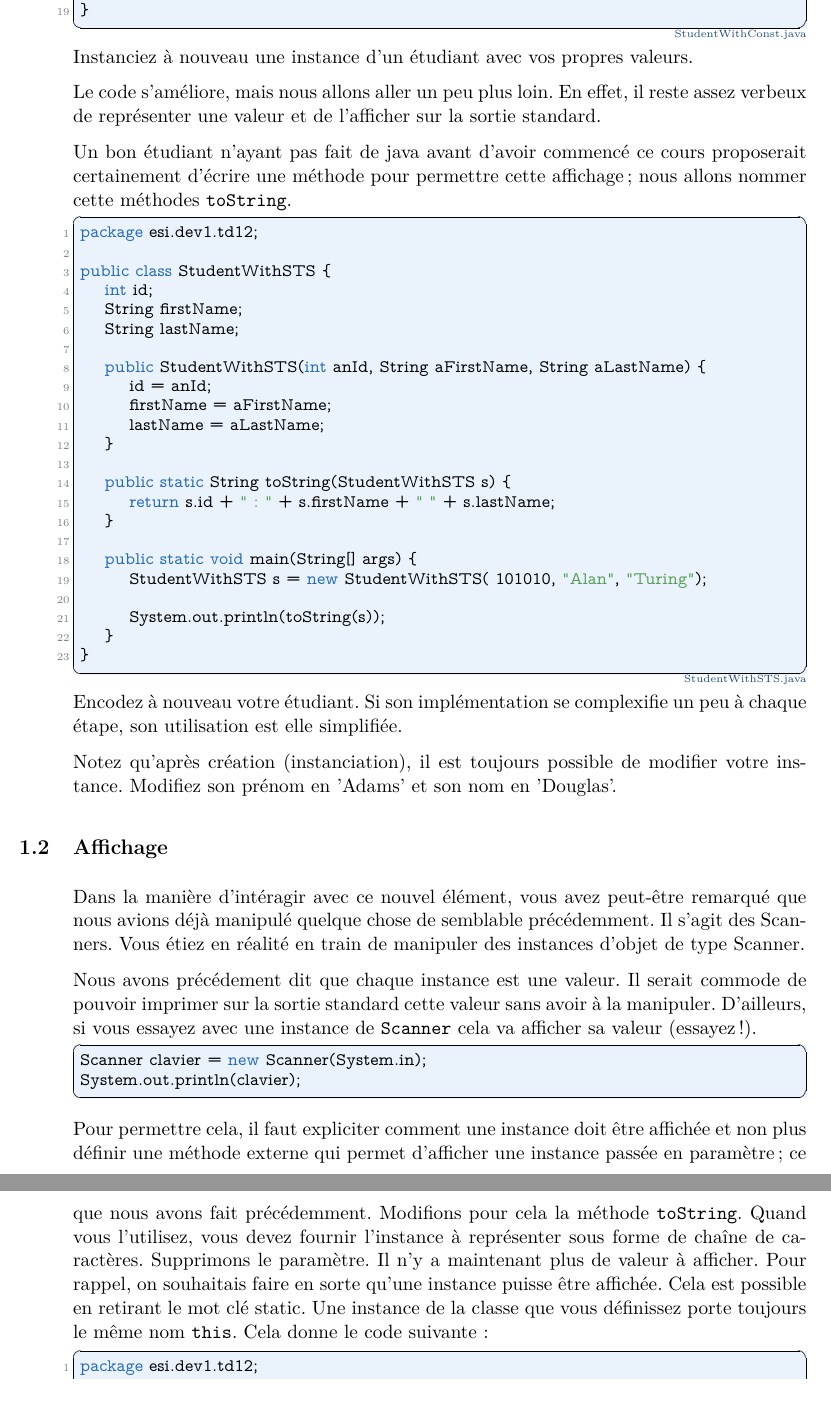
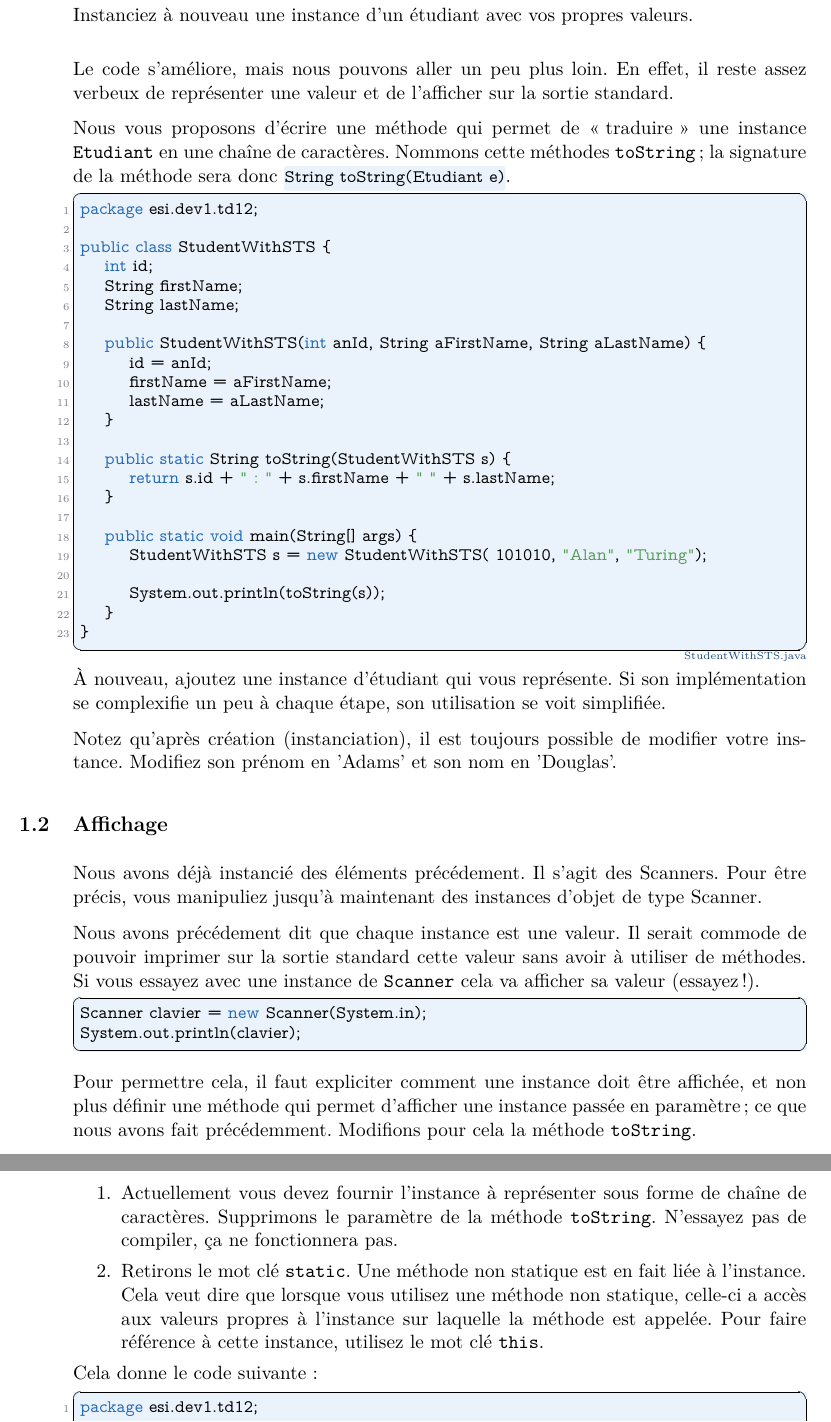
Before and after one commit to HEB-ESI/dev1, a LaTeX document (labo-java/labo-java-12-structures/labo-java-12-structures.tex): two parts of pages 3 and 4 of 6, joined at a grey line, cut at the place of the change. The pictures show the PDF file labo-java/labo-java-12-structures/labo-java-12-structures.pdf that the author committed with the source.

Commit message:
TD12 - quelques corrections

```diff
--- a/labo-java/labo-java-12-structures/labo-java-12-structures.tex
+++ b/labo-java/labo-java-12-structures/labo-java-12-structures.tex
@@ -74,13 +75,15 @@
 
 	Instanciez à nouveau une instance d'un étudiant avec vos propres valeurs.
 
-	Le code s'améliore, mais nous allons aller un peu plus loin. En effet, il reste assez verbeux de représenter une valeur et de l'afficher sur la sortie standard.
+	\bigskip
 
-	Un bon étudiant n'ayant pas fait de java avant d'avoir commencé ce cours proposerait certainement d'écrire une méthode pour permettre cette affichage~; nous allons nommer cette méthodes \texttt{toString}.
+	Le code s'améliore, mais nous pouvons aller un peu plus loin. En effet, il reste assez verbeux de représenter une valeur et de l'afficher sur la sortie standard.
+
+	Nous vous proposons d'écrire une méthode qui permet de \og traduire\fg{} une instance \texttt{Etudiant} en une chaîne de caractères. Nommons cette méthodes \texttt{toString} ; la signature de la méthode sera donc \code{java}{String toString(Etudiant e)}.
 
 	\listing{java}{StudentWithSTS.java}
 
-	Encodez à nouveau votre étudiant. Si son implémentation se complexifie un peu à chaque étape, son utilisation est elle simplifiée.
+	À nouveau, ajoutez une instance d'étudiant qui vous représente. Si son implémentation se complexifie un peu à chaque étape, son utilisation se voit simplifiée.
 
 	Notez qu'après création (instanciation), il est toujours possible de modifier votre instance. Modifiez son prénom en 'Adams' et son nom en 'Douglas'.
 
@@ -88,5 +91,5 @@
 	\subsection{Affichage}
 	%=====================
 
-	Dans la manière d'intéragir avec ce nouvel élément, vous avez peut-être remarqué que nous avions déjà manipulé quelque chose de semblable précédemment. Il s'agit des Scanners. Vous étiez en réalité en train de manipuler des instances d'objet de type Scanner.
+	Nous avons déjà instancié des éléments précédement. Il s'agit des Scanners. Pour être précis, vous manipuliez jusqu'à maintenant des instances d'objet de type Scanner.
 
@@ -96,4 +99,8 @@
 		System.out.println(clavier);
 	\end{Code}
 
-	Pour permettre cela, il faut expliciter comment une instance doit être affichée et non plus définir une méthode externe qui permet d'afficher une instance passée en paramètre ; ce que nous avons fait précédemment. Modifions pour cela la méthode \texttt{toString}. Quand vous l'utilisez, vous devez fournir l'instance à représenter sous forme de chaîne de caractères. Supprimons le paramètre. Il n'y a maintenant plus de valeur à afficher. Pour rappel, on souhaitais faire en sorte qu'une instance puisse être affichée. Cela est possible en retirant le mot clé static. Une instance de la classe que vous définissez porte toujours le même nom \texttt{this}. Cela donne le code suivante~:
+	Pour permettre cela, il faut expliciter comment une instance doit être affichée, et non plus définir une méthode qui permet d'afficher une instance passée en paramètre ; ce que nous avons fait précédemment. Modifions pour cela la méthode \texttt{toString}.
+	\begin{enumerate}
+		\item Actuellement vous devez fournir l'instance à représenter sous forme de chaîne de caractères. Supprimons le paramètre de la méthode \texttt{toString}. N'essayez pas de compiler, ça ne fonctionnera pas.
+		\item Retirons le mot clé \texttt{static}. Une méthode non statique est en fait liée à l'instance. Cela veut dire que lorsque vous utilisez une méthode non statique, celle-ci a accès aux valeurs propres à l'instance sur laquelle la méthode est appelée. Pour faire référence à cette instance, utilisez le mot clé \texttt{this}.
+	\end{enumerate}
```
Also changed, not shown: labo-java/labo-java-12-structures/labo-java-12-structures.pdf, labo-java/labo-java-12-structures/labo-java-12-structures.tex (18 more changed lines).
